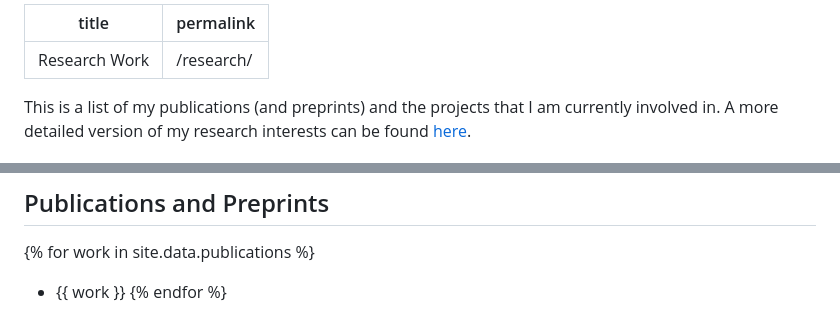
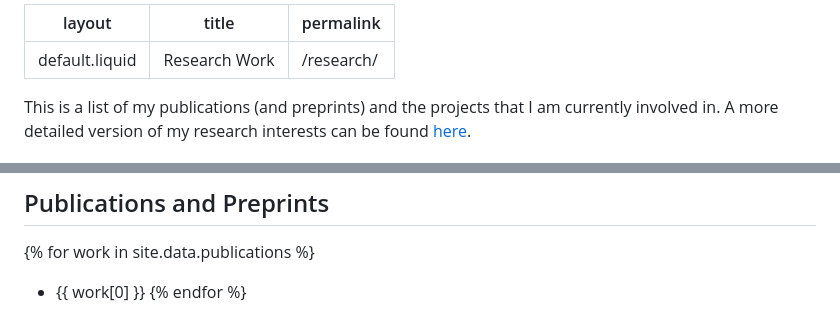
Before and after one commit to abhirup-m/simple-static-fast-website, a Markdown page: posts/research.md, 2 parts joined by grey strips. GitHub-like rendering.

```diff
--- a/posts/research.md
+++ b/posts/research.md
@@ -1,4 +1,5 @@
 ---
+layout: default.liquid
 title: Research Work
 permalink: /research/
 ---
@@ -13,5 +14,5 @@ This is a list of my publications (and preprints) and the projects that I am cur
 ## Publications and Preprints
 
 {% for work in site.data.publications %}
-- {{ work }}
+- {{ work[0] }}
 {% endfor %}
```
Also changed, not shown: index.md (+3 -3 lines), posts/interests.md (+2 -1 lines), assets/images/work/xkcd-sand.png (deleted), assets/images/work/xkcd_areas_of_physics.jpg (added), 7 other files.
